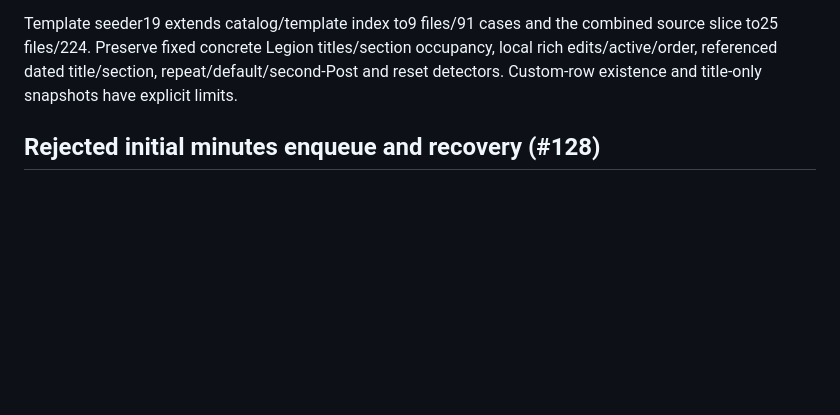
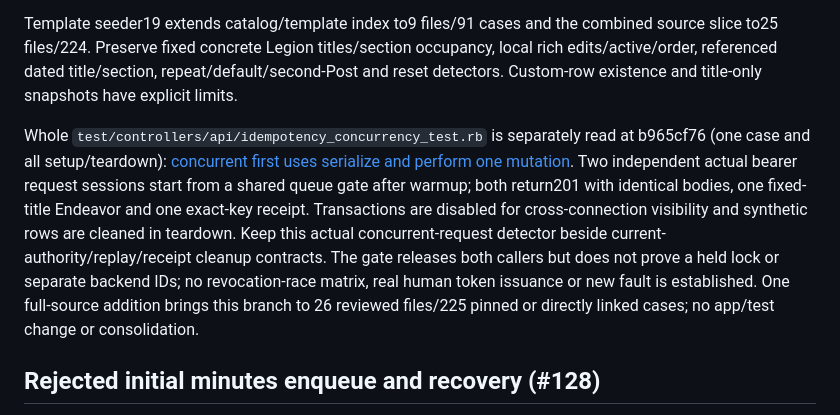
Before and after one commit to AndreRobitaille/LegionPostTools, a Markdown page: docs/testing/WORKFLOW_VARIANT_REVIEW.md, the part around the change. Rendered like a GitHub page; blank space fills up the shorter version.

Commit message:
Review the independent bearer idempotency concurrency detector

```diff
--- a/docs/testing/WORKFLOW_VARIANT_REVIEW.md
+++ b/docs/testing/WORKFLOW_VARIANT_REVIEW.md
@@ -455,6 +455,17 @@ source slice to25 files/224. Preserve fixed concrete Legion titles/section occup
 local rich edits/active/order, referenced dated title/section, repeat/default/second-Post
 and reset detectors. Custom-row existence and title-only snapshots have explicit limits.
 
+Whole `test/controllers/api/idempotency_concurrency_test.rb` is separately read at
+b965cf76 (one case and all setup/teardown): [concurrent first uses serialize and perform one mutation](https://github.com/AndreRobitaille/LegionPostTools/blob/b965cf76ea7e8228db074e5df6d2e886df40cc30/test/controllers/api/idempotency_concurrency_test.rb#L24).
+Two independent actual bearer request sessions start from a shared queue gate after
+warmup; both return201 with identical bodies, one fixed-title Endeavor and one exact-key
+receipt. Transactions are disabled for cross-connection visibility and synthetic rows
+are cleaned in teardown. Keep this actual concurrent-request detector beside current-
+authority/replay/receipt cleanup contracts. The gate releases both callers but does not
+prove a held lock or separate backend IDs; no revocation-race matrix, real human token
+issuance or new fault is established. One full-source addition brings this branch to
+26 reviewed files/225 pinned or directly linked cases; no app/test change or consolidation.
+
 ## Rejected initial minutes enqueue and recovery (#128)
 
 Actual Active Job before_enqueue abort reaches all four routed create/retry paths.
```
Also changed, not shown: docs/testing/OVERNIGHT_REVIEW_2026-10-10.md (+6 -0 lines), docs/testing/TEST_FILE_INVENTORY.md (+1 -1 lines).
